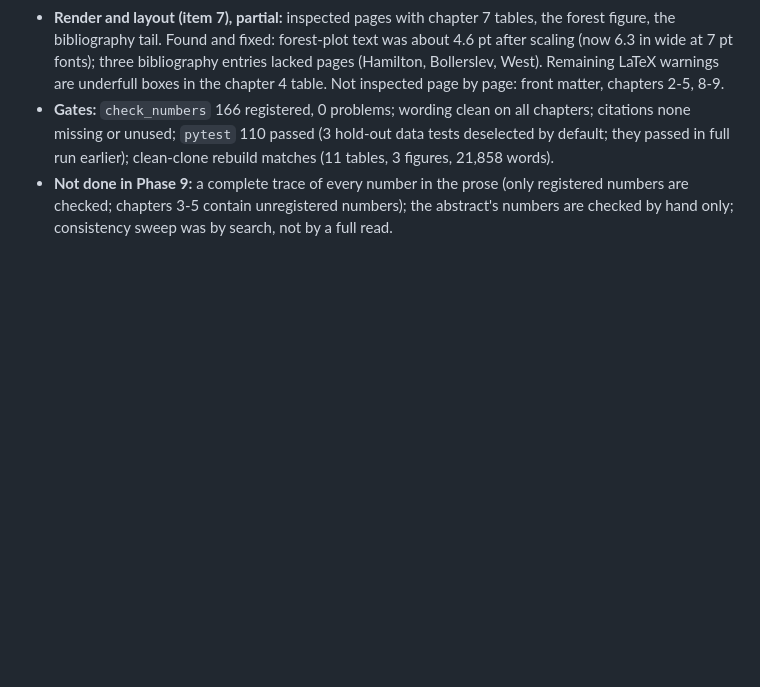
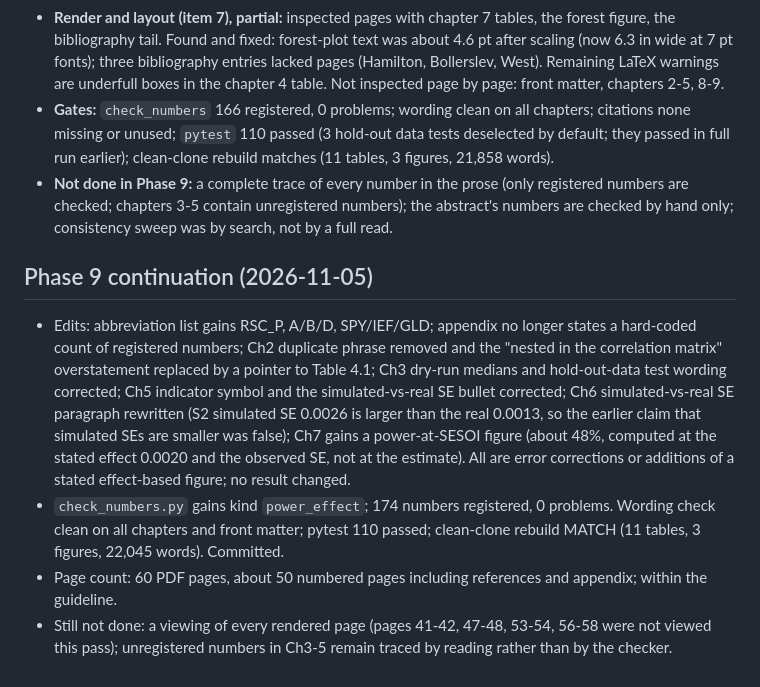
Before and after one commit to sanjeevr123/DSE4201-Project, a Markdown page: docs/EXECUTION_LOG.md, the part around the change. GitHub-like rendering; blank space fills up the shorter version.

Commit message:
Log Phase 9 continuation

```diff
--- a/docs/EXECUTION_LOG.md
+++ b/docs/EXECUTION_LOG.md
@@ -154,3 +154,9 @@ The dry-run comparison is a pipeline check and enters no argument for the hypoth
 - **Render and layout (item 7), partial:** inspected pages with chapter 7 tables, the forest figure, the bibliography tail. Found and fixed: forest-plot text was about 4.6 pt after scaling (now 6.3 in wide at 7 pt fonts); three bibliography entries lacked pages (Hamilton, Bollerslev, West). Remaining LaTeX warnings are underfull boxes in the chapter 4 table. Not inspected page by page: front matter, chapters 2-5, 8-9.
 - **Gates:** `check_numbers` 166 registered, 0 problems; wording clean on all chapters; citations none missing or unused; `pytest` 110 passed (3 hold-out data tests deselected by default; they passed in full run earlier); clean-clone rebuild matches (11 tables, 3 figures, 21,858 words).
 - **Not done in Phase 9:** a complete trace of every number in the prose (only registered numbers are checked; chapters 3-5 contain unregistered numbers); the abstract's numbers are checked by hand only; consistency sweep was by search, not by a full read.
+
+## Phase 9 continuation (2026-11-05)
+- Edits: abbreviation list gains RSC_P, A/B/D, SPY/IEF/GLD; appendix no longer states a hard-coded count of registered numbers; Ch2 duplicate phrase removed and the "nested in the correlation matrix" overstatement replaced by a pointer to Table 4.1; Ch3 dry-run medians and hold-out-data test wording corrected; Ch5 indicator symbol and the simulated-vs-real SE bullet corrected; Ch6 simulated-vs-real SE paragraph rewritten (S2 simulated SE 0.0026 is larger than the real 0.0013, so the earlier claim that simulated SEs are smaller was false); Ch7 gains a power-at-SESOI figure (about 48%, computed at the stated effect 0.0020 and the observed SE, not at the estimate). All are error corrections or additions of a stated effect-based figure; no result changed.
+- `check_numbers.py` gains kind `power_effect`; 174 numbers registered, 0 problems. Wording check clean on all chapters and front matter; pytest 110 passed; clean-clone rebuild MATCH (11 tables, 3 figures, 22,045 words). Committed.
+- Page count: 60 PDF pages, about 50 numbered pages including references and appendix; within the guideline.
+- Still not done: a viewing of every rendered page (pages 41-42, 47-48, 53-54, 56-58 were not viewed this pass); unregistered numbers in Ch3-5 remain traced by reading rather than by the checker.
```
